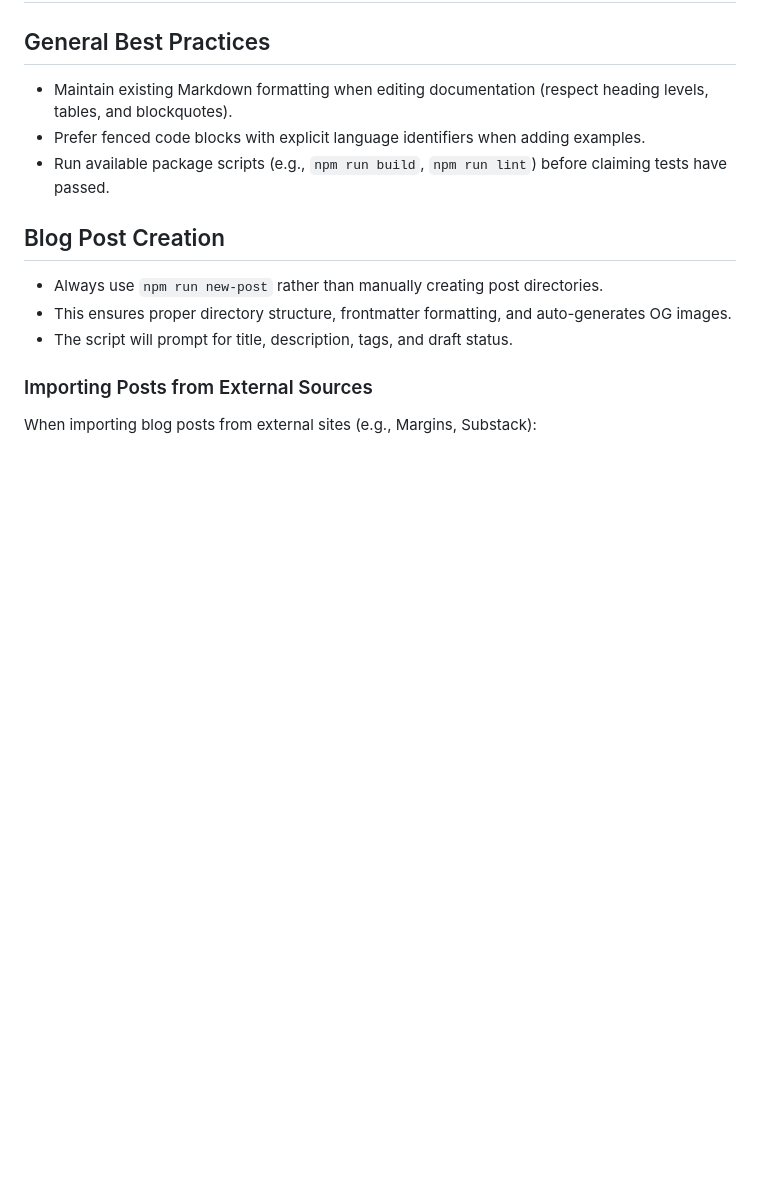
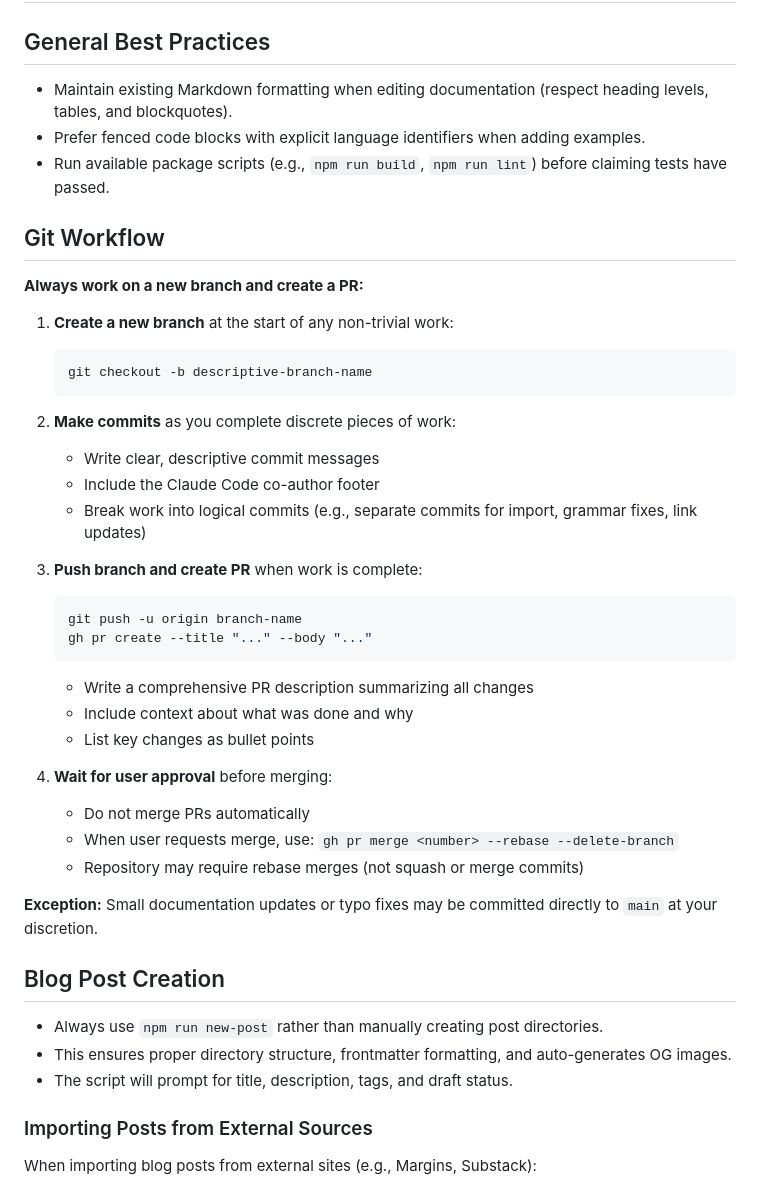
Before and after one commit to cduruk/cduruk.github.io, a Markdown page: AGENTS.md, the part around the change. Rendered like a GitHub page; blank space fills up the shorter version.

Commit message:
Document Git workflow: branch, PR, and merge process
Added Git Workflow section outlining the standard process:
- Create new branch for non-trivial work
- Make logical commits with clear messages
- Push branch and create comprehensive PR
- Wait for user approval before merging
- Use rebase merge strategy
- Exception for small doc updates

This documents the workflow pattern used for importing posts and larger features.

🤖 Generated with [Claude Code](https://claude.com/claude-code)

Co-Authored-By: Claude <noreply@anthropic.com>

````diff
--- a/AGENTS.md
+++ b/AGENTS.md
@@ -5,6 +5,36 @@
 - Maintain existing Markdown formatting when editing documentation (respect heading levels, tables, and blockquotes).
 - Prefer fenced code blocks with explicit language identifiers when adding examples.
 - Run available package scripts (e.g., `npm run build`, `npm run lint`) before claiming tests have passed.
+
+## Git Workflow
+
+**Always work on a new branch and create a PR:**
+
+1. **Create a new branch** at the start of any non-trivial work:
+   ```bash
+   git checkout -b descriptive-branch-name
+   ```
+
+2. **Make commits** as you complete discrete pieces of work:
+   - Write clear, descriptive commit messages
+   - Include the Claude Code co-author footer
+   - Break work into logical commits (e.g., separate commits for import, grammar fixes, link updates)
+
+3. **Push branch and create PR** when work is complete:
+   ```bash
+   git push -u origin branch-name
+   gh pr create --title "..." --body "..."
+   ```
+   - Write a comprehensive PR description summarizing all changes
+   - Include context about what was done and why
+   - List key changes as bullet points
+
+4. **Wait for user approval** before merging:
+   - Do not merge PRs automatically
+   - When user requests merge, use: `gh pr merge <number> --rebase --delete-branch`
+   - Repository may require rebase merges (not squash or merge commits)
+
+**Exception:** Small documentation updates or typo fixes may be committed directly to `main` at your discretion.
 
 ## Blog Post Creation
 
````
